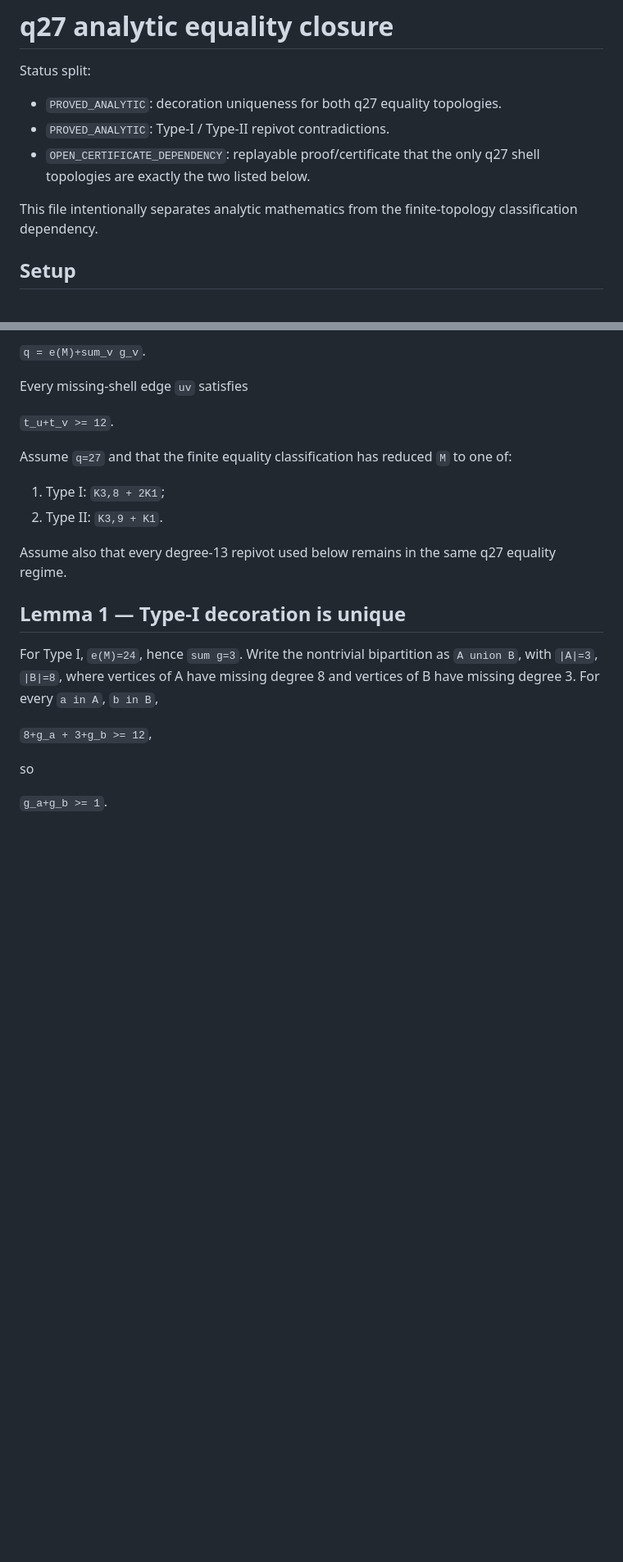
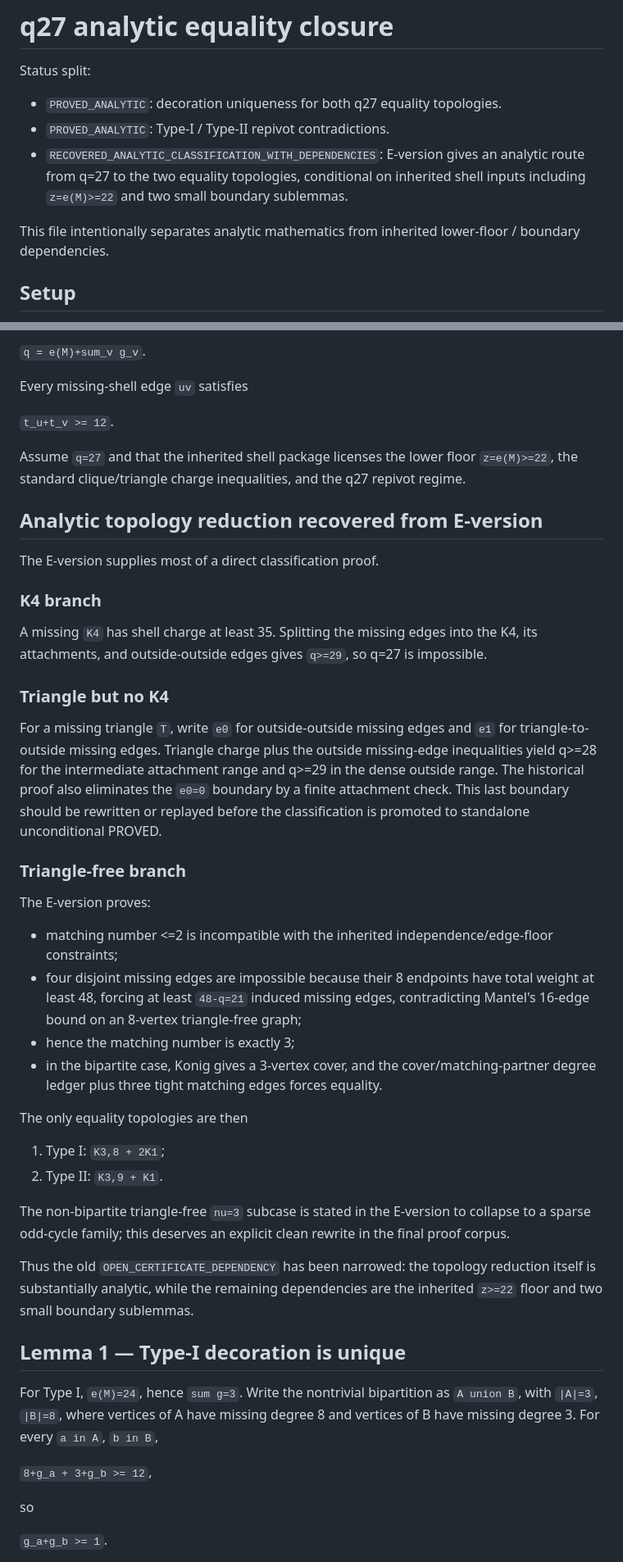
Before and after one commit to Icarus-K-Laplace/EG617-r12-proof, a Markdown page: consolidation/Q27_ANALYTIC_EQUALITY_CLOSURE.md, 2 parts joined by grey strips. Shown at 82% size. GitHub-like rendering; blank space fills up the shorter version.

Commit message:
Refine q27 proof with E-version analytic topology recovery

```diff
--- a/consolidation/Q27_ANALYTIC_EQUALITY_CLOSURE.md
+++ b/consolidation/Q27_ANALYTIC_EQUALITY_CLOSURE.md
@@ -4,9 +4,9 @@ Status split:
 
 - `PROVED_ANALYTIC`: decoration uniqueness for both q27 equality topologies.
 - `PROVED_ANALYTIC`: Type-I / Type-II repivot contradictions.
-- `OPEN_CERTIFICATE_DEPENDENCY`: replayable proof/certificate that the only q27 shell topologies are exactly the two listed below.
+- `RECOVERED_ANALYTIC_CLASSIFICATION_WITH_DEPENDENCIES`: E-version gives an analytic route from q=27 to the two equality topologies, conditional on inherited shell inputs including `z=e(M)>=22` and two small boundary sublemmas.
 
-This file intentionally separates analytic mathematics from the finite-topology classification dependency.
+This file intentionally separates analytic mathematics from inherited lower-floor / boundary dependencies.
 
 ## Setup
 
@@ -24,12 +24,37 @@ Every missing-shell edge `uv` satisfies
 
 `t_u+t_v >= 12`.
 
-Assume `q=27` and that the finite equality classification has reduced `M` to one of:
+Assume `q=27` and that the inherited shell package licenses the lower floor `z=e(M)>=22`, the standard clique/triangle charge inequalities, and the q27 repivot regime.
+
+## Analytic topology reduction recovered from E-version
+
+The E-version supplies most of a direct classification proof.
+
+### K4 branch
+
+A missing `K4` has shell charge at least 35. Splitting the missing edges into the K4, its attachments, and outside-outside edges gives `q>=29`, so q=27 is impossible.
+
+### Triangle but no K4
+
+For a missing triangle `T`, write `e0` for outside-outside missing edges and `e1` for triangle-to-outside missing edges. Triangle charge plus the outside missing-edge inequalities yield q>=28 for the intermediate attachment range and q>=29 in the dense outside range. The historical proof also eliminates the `e0=0` boundary by a finite attachment check. This last boundary should be rewritten or replayed before the classification is promoted to standalone unconditional PROVED.
+
+### Triangle-free branch
+
+The E-version proves:
+
+- matching number <=2 is incompatible with the inherited independence/edge-floor constraints;
+- four disjoint missing edges are impossible because their 8 endpoints have total weight at least 48, forcing at least `48-q=21` induced missing edges, contradicting Mantel's 16-edge bound on an 8-vertex triangle-free graph;
+- hence the matching number is exactly 3;
+- in the bipartite case, Konig gives a 3-vertex cover, and the cover/matching-partner degree ledger plus three tight matching edges forces equality.
+
+The only equality topologies are then
 
 1. Type I: `K3,8 + 2K1`;
 2. Type II: `K3,9 + K1`.
 
-Assume also that every degree-13 repivot used below remains in the same q27 equality regime.
+The non-bipartite triangle-free `nu=3` subcase is stated in the E-version to collapse to a sparse odd-cycle family; this deserves an explicit clean rewrite in the final proof corpus.
+
+Thus the old `OPEN_CERTIFICATE_DEPENDENCY` has been narrowed: the topology reduction itself is substantially analytic, while the remaining dependencies are the inherited `z>=22` floor and two small boundary sublemmas.
 
 ## Lemma 1 — Type-I decoration is unique
 
```
Also changed, not shown: other parts of consolidation/Q27_ANALYTIC_EQUALITY_CLOSURE.md (+3 -6 lines).
